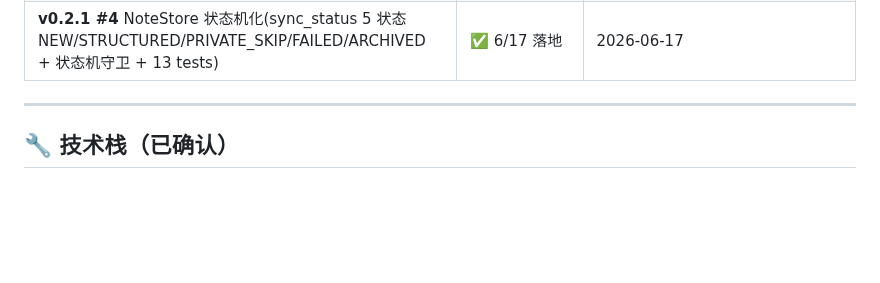
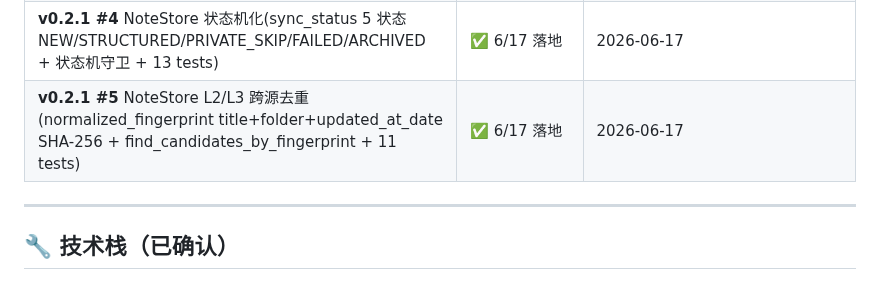
Before and after one commit to MrsP-W/PRY-1, a Markdown page: README.md, the part around the change. GitHub-like rendering; blank space fills up the shorter version.

Commit message:
docs(readme): v0.2.1 #5 NoteStore L2/L3 跨源去重里程碑同步
承接 commit 75f87cc (v0.2.1 #5 NoteStore L2/L3 跨源去重实施),docs-only 同步:
- 里程碑表新增 "v0.2.1 #5 NoteStore L2/L3 跨源去重" 行(✅ 6/17 落地)
- 描述: normalized_fingerprint title+folder+updated_at_date SHA-256 +
  find_candidates_by_fingerprint + 11 tests

diff stat: 1 file changed, 1 insertion(+)

```diff
--- a/README.md
+++ b/README.md
@@ -188,6 +188,7 @@ make help
 | **v0.2 D8.3** 月报异常告警段接入 + 菜单栏"⚠️ 异常告警"菜单项 + ExpenseService 2 方法 | ✅ 6/17 落地 | 2026-06-17 |
 | **v0.2 D8.4** S11 真链路 spike(35 baseline + 1 ¥888 异常) + e2e 3 cases | ✅ 6/17 落地 | 2026-06-17 |
 | **v0.2.1 #4** NoteStore 状态机化(sync_status 5 状态 NEW/STRUCTURED/PRIVATE_SKIP/FAILED/ARCHIVED + 状态机守卫 + 13 tests) | ✅ 6/17 落地 | 2026-06-17 |
+| **v0.2.1 #5** NoteStore L2/L3 跨源去重(normalized_fingerprint title+folder+updated_at_date SHA-256 + find_candidates_by_fingerprint + 11 tests) | ✅ 6/17 落地 | 2026-06-17 |
 
 ---
 
```
